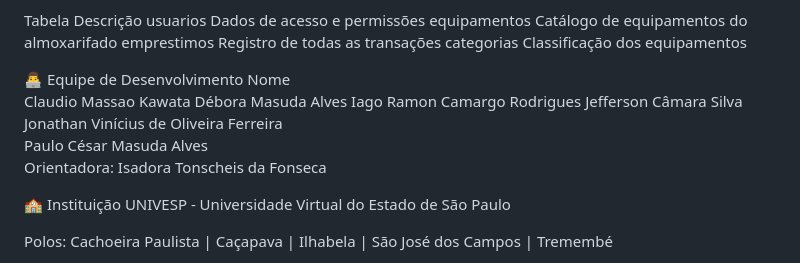
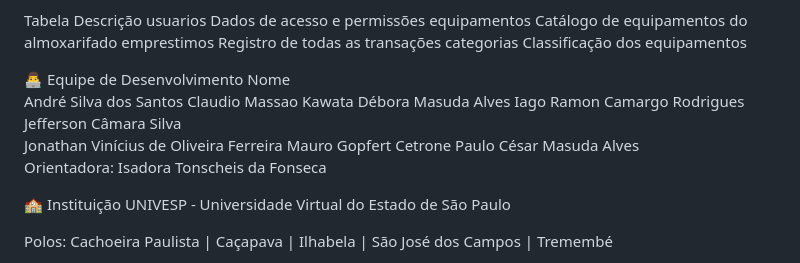
Before and after one commit to deboramasuda05/prototipo-almoxarifado, a Markdown page: README.md, the part around the change. GitHub-like rendering.

```diff
--- a/README.md
+++ b/README.md
@@ -84,11 +84,13 @@ categorias	Classificação dos equipamentos
 
 👨‍💻 Equipe de Desenvolvimento
 Nome
+André Silva dos Santos
 Claudio Massao Kawata
 Débora Masuda Alves
 Iago Ramon Camargo Rodrigues
 Jefferson Câmara Silva
 Jonathan Vinícius de Oliveira Ferreira
+Mauro Gopfert Cetrone
 Paulo César Masuda Alves
 Orientadora: Isadora Tonscheis da Fonseca
 
```
